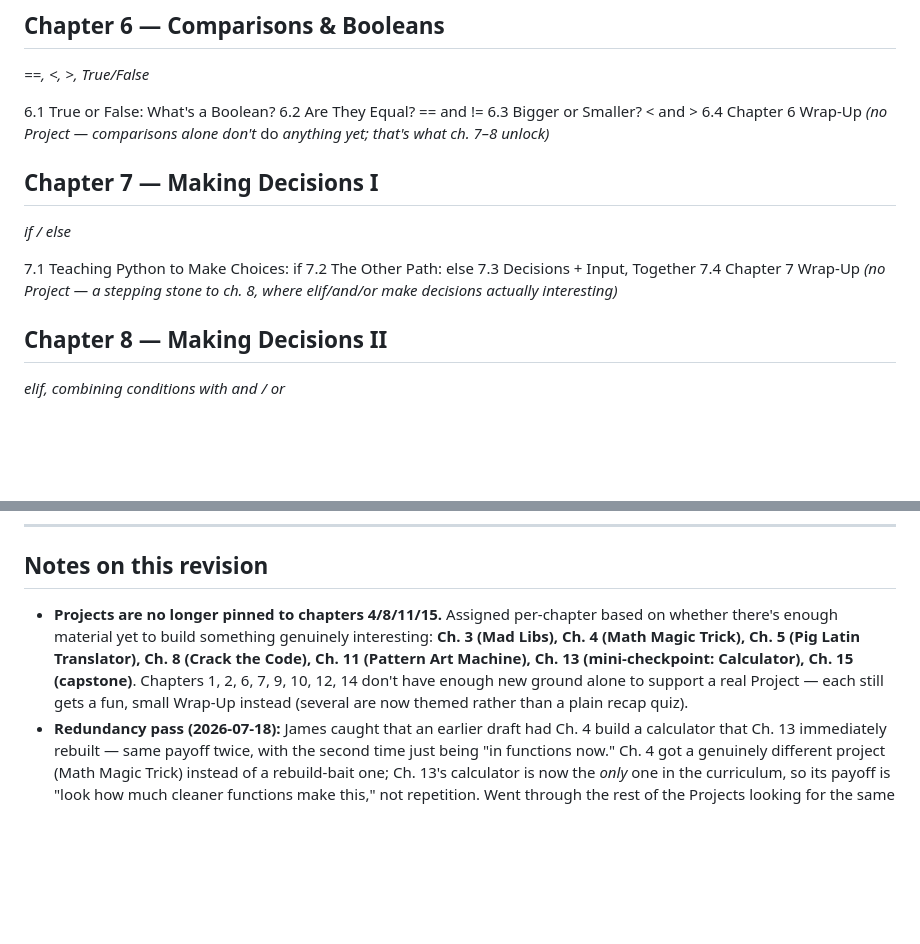
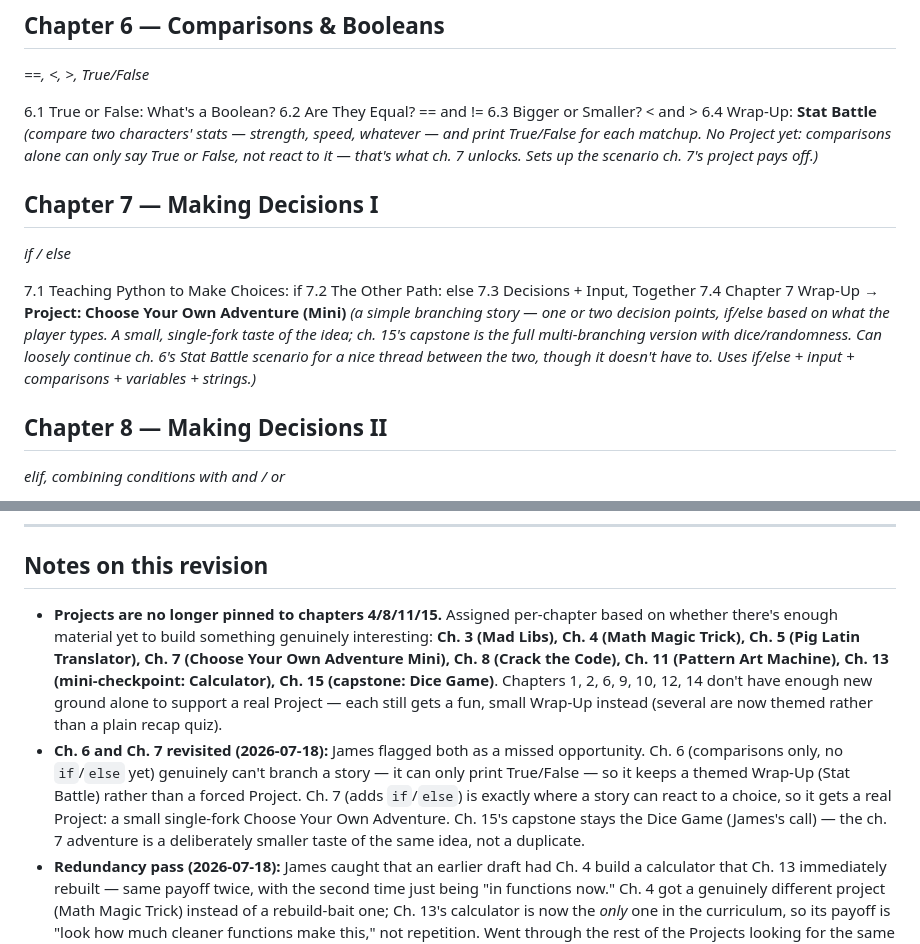
Before and after one commit to Reverie-Revival/code_school, a Markdown page: curriculum/python/outline.md, 2 parts joined by grey strips. Rendered like a GitHub page; blank space fills up the shorter version.

Commit message:
Add Ch7 project (mini adventure game), upgrade Ch6's wrap-up
James flagged ch. 6 and 7 as a missed opportunity. Ch. 6 alone
(comparisons only, no if/else) can't branch a story - only print
True/False - so it gets a themed Wrap-Up (Stat Battle) instead of a
forced Project. Ch. 7 (adds if/else) is where a story can actually
react, so it earns a real Project: a small single-fork Choose Your
Own Adventure - a deliberately smaller taste of ch. 15's Dice Game
capstone (confirmed staying as Dice Game), not a duplicate of it.

Co-Authored-By: Claude Sonnet 5 <noreply@anthropic.com>

```diff
--- a/curriculum/python/outline.md
+++ b/curriculum/python/outline.md
@@ -66,7 +66,7 @@ Structure per CLAUDE.md: **Chapter → Lesson → Project.** Every chapter ends
 6.1 True or False: What's a Boolean?
 6.2 Are They Equal? == and !=
 6.3 Bigger or Smaller? < and >
-6.4 Chapter 6 Wrap-Up *(no Project — comparisons alone don't* do *anything yet; that's what ch. 7–8 unlock)*
+6.4 Wrap-Up: **Stat Battle** *(compare two characters' stats — strength, speed, whatever — and print True/False for each matchup. No Project yet: comparisons alone can only say True or False, not react to it — that's what ch. 7 unlocks. Sets up the scenario ch. 7's project pays off.)*
 
 ## Chapter 7 — Making Decisions I
 *if / else*
@@ -74,7 +74,8 @@ Structure per CLAUDE.md: **Chapter → Lesson → Project.** Every chapter ends
 7.1 Teaching Python to Make Choices: if
 7.2 The Other Path: else
 7.3 Decisions + Input, Together
-7.4 Chapter 7 Wrap-Up *(no Project — a stepping stone to ch. 8, where elif/and/or make decisions actually interesting)*
+7.4 Chapter 7 Wrap-Up
+**→ Project: Choose Your Own Adventure (Mini)** *(a simple branching story — one or two decision points, if/else based on what the player types. A small, single-fork taste of the idea; ch. 15's capstone is the full multi-branching version with dice/randomness. Can loosely continue ch. 6's Stat Battle scenario for a nice thread between the two, though it doesn't have to. Uses if/else + input + comparisons + variables + strings.)*
 
 ## Chapter 8 — Making Decisions II
 *elif, combining conditions with and / or*
@@ -145,7 +146,8 @@ Structure per CLAUDE.md: **Chapter → Lesson → Project.** Every chapter ends
 
 ## Notes on this revision
 
-- **Projects are no longer pinned to chapters 4/8/11/15.** Assigned per-chapter based on whether there's enough material yet to build something genuinely interesting: **Ch. 3 (Mad Libs), Ch. 4 (Math Magic Trick), Ch. 5 (Pig Latin Translator), Ch. 8 (Crack the Code), Ch. 11 (Pattern Art Machine), Ch. 13 (mini-checkpoint: Calculator), Ch. 15 (capstone)**. Chapters 1, 2, 6, 7, 9, 10, 12, 14 don't have enough new ground alone to support a real Project — each still gets a fun, small Wrap-Up instead (several are now themed rather than a plain recap quiz).
+- **Projects are no longer pinned to chapters 4/8/11/15.** Assigned per-chapter based on whether there's enough material yet to build something genuinely interesting: **Ch. 3 (Mad Libs), Ch. 4 (Math Magic Trick), Ch. 5 (Pig Latin Translator), Ch. 7 (Choose Your Own Adventure Mini), Ch. 8 (Crack the Code), Ch. 11 (Pattern Art Machine), Ch. 13 (mini-checkpoint: Calculator), Ch. 15 (capstone: Dice Game)**. Chapters 1, 2, 6, 9, 10, 12, 14 don't have enough new ground alone to support a real Project — each still gets a fun, small Wrap-Up instead (several are now themed rather than a plain recap quiz).
+- **Ch. 6 and Ch. 7 revisited (2026-07-18):** James flagged both as a missed opportunity. Ch. 6 (comparisons only, no `if`/`else` yet) genuinely can't branch a story — it can only print True/False — so it keeps a themed Wrap-Up (Stat Battle) rather than a forced Project. Ch. 7 (adds `if`/`else`) is exactly where a story can react to a choice, so it gets a real Project: a small single-fork Choose Your Own Adventure. Ch. 15's capstone stays the Dice Game (James's call) — the ch. 7 adventure is a deliberately smaller taste of the same idea, not a duplicate.
 - **Redundancy pass (2026-07-18):** James caught that an earlier draft had Ch. 4 build a calculator that Ch. 13 immediately rebuilt — same payoff twice, with the second time just being "in functions now." Ch. 4 got a genuinely different project (Math Magic Trick) instead of a rebuild-bait one; Ch. 13's calculator is now the *only* one in the curriculum, so its payoff is "look how much cleaner functions make this," not repetition. Went through the rest of the Projects looking for the same problem — no other overlaps found (Mad Libs vs. Pig Latin are both "combine words into something fun," but differ enough in mechanic — code-edit-and-run vs. live-interactive — and in what they produce — a silly story vs. a translator you can feed anything).
 - **String indexing added to ch. 3.5** (`word[0]`, etc.) specifically to unblock Pig Latin — same pattern as adding `random.randint()` to ch. 12 to unblock the capstone: fill a real gap where the skill naturally belongs, rather than bolting it onto the project's own chapter late.
 - **Ch. 10 gets a themed Wrap-Up now too** ("Top 5 List, Take Two" — reprint ch. 9's list with a loop) — a small callback, not a full Project.
```
